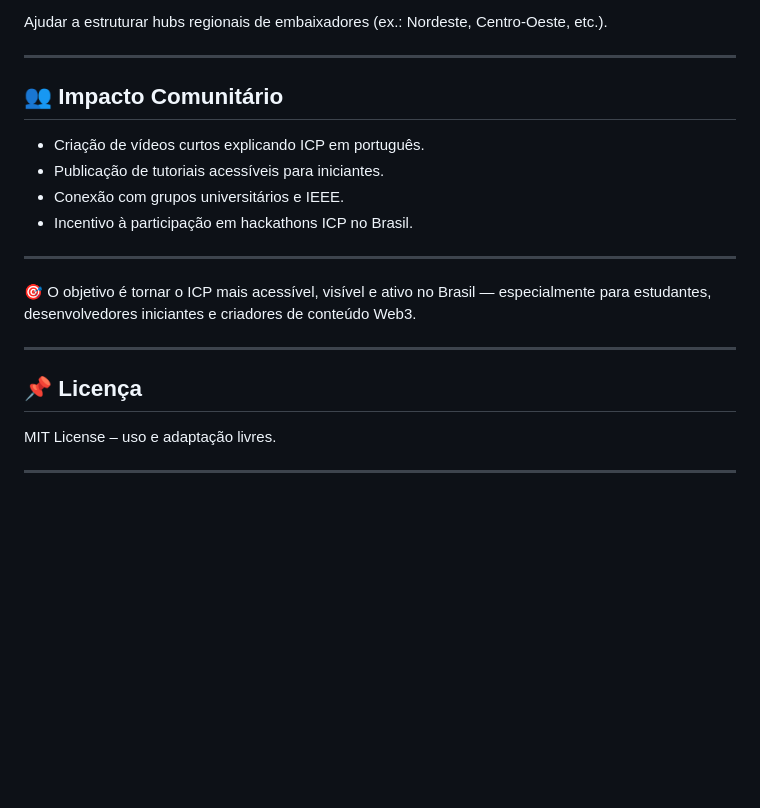
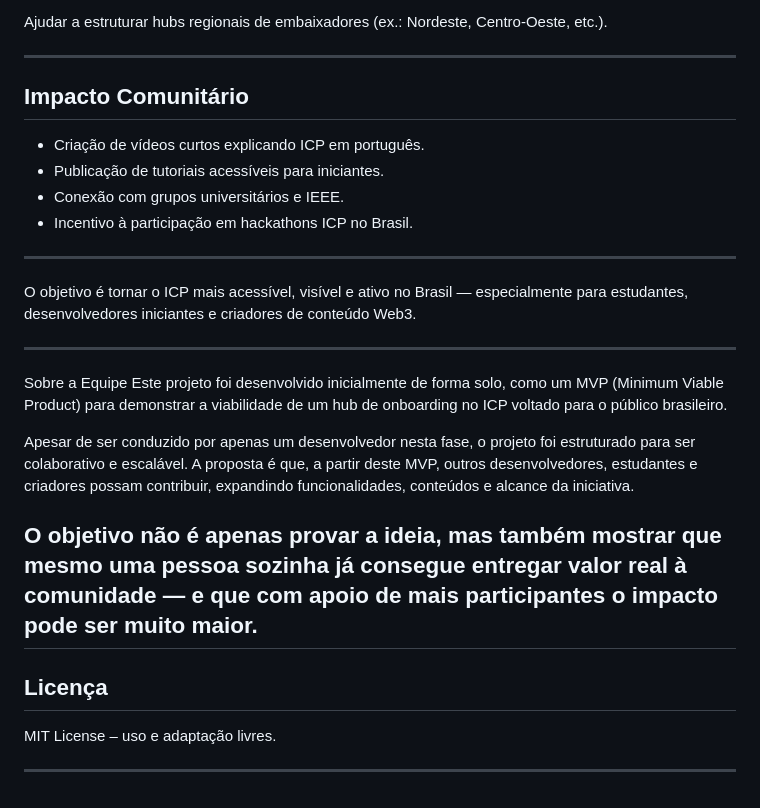
Before and after one commit to RafaelCostaSolutions/icp-onboarding-hub-br, a Markdown page: README.md, the part around one of its changes. GitHub-like rendering; blank space fills up the shorter version.

```diff
--- a/README.md
+++ b/README.md
@@ -110,7 +110,7 @@ Ajudar a estruturar hubs regionais de embaixadores (ex.: Nordeste, Centro-Oeste,
 
 ---
 
-## 👥 Impacto Comunitário
+##  Impacto Comunitário
 
 * Criação de vídeos curtos explicando ICP em português.
 * Publicação de tutoriais acessíveis para iniciantes.
@@ -119,11 +119,17 @@ Ajudar a estruturar hubs regionais de embaixadores (ex.: Nordeste, Centro-Oeste,
 
 ---
 
-🎯 O objetivo é tornar o ICP mais acessível, visível e ativo no Brasil — especialmente para estudantes, desenvolvedores iniciantes e criadores de conteúdo Web3.
+ O objetivo é tornar o ICP mais acessível, visível e ativo no Brasil — especialmente para estudantes, desenvolvedores iniciantes e criadores de conteúdo Web3.
 
 ---
+Sobre a Equipe
+Este projeto foi desenvolvido inicialmente de forma solo, como um MVP (Minimum Viable Product) para demonstrar a viabilidade de um hub de onboarding no ICP voltado para o público brasileiro.
 
-## 📌 Licença
+Apesar de ser conduzido por apenas um desenvolvedor nesta fase, o projeto foi estruturado para ser colaborativo e escalável. A proposta é que, a partir deste MVP, outros desenvolvedores, estudantes e criadores possam contribuir, expandindo funcionalidades, conteúdos e alcance da iniciativa.
+
+O objetivo não é apenas provar a ideia, mas também mostrar que mesmo uma pessoa sozinha já consegue entregar valor real à comunidade — e que com apoio de mais participantes o impacto pode ser muito maior.
+---
+##  Licença
 
 MIT License – uso e adaptação livres.
 
```
Also changed, not shown: other parts of README.md (+11 -11 lines).
